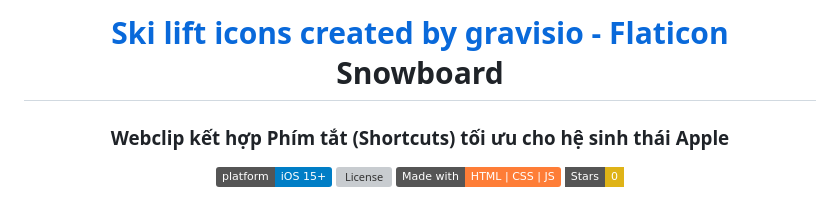
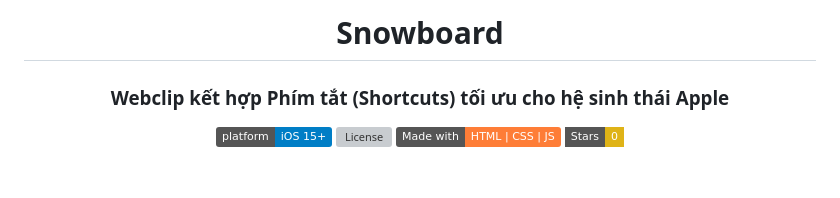
Before and after one commit to Ngocsen/Open-Applist, a Markdown page: README.md, the part around the change. GitHub-like rendering; badges without logos; blank space fills up the shorter version; grey boxes are pictures that could not be loaded.

Commit message:
Update README title and remove attribution
Removed ski lift icons attribution and updated title.

```diff
--- a/README.md
+++ b/README.md
@@ -1,6 +1,6 @@
 <div align="center">
 
-# <a href="https://www.flaticon.com/free-icons/ski-lift" title="ski lift icons">Ski lift icons created by gravisio - Flaticon</a> Snowboard
+# Snowboard
 ### Webclip kết hợp Phím tắt (Shortcuts) tối ưu cho hệ sinh thái Apple
 
 [![Platform](https://img.shields.io/badge/platform-iOS%2015%2B-blue)](https://www.apple.com/vn/os/ios/)
```
